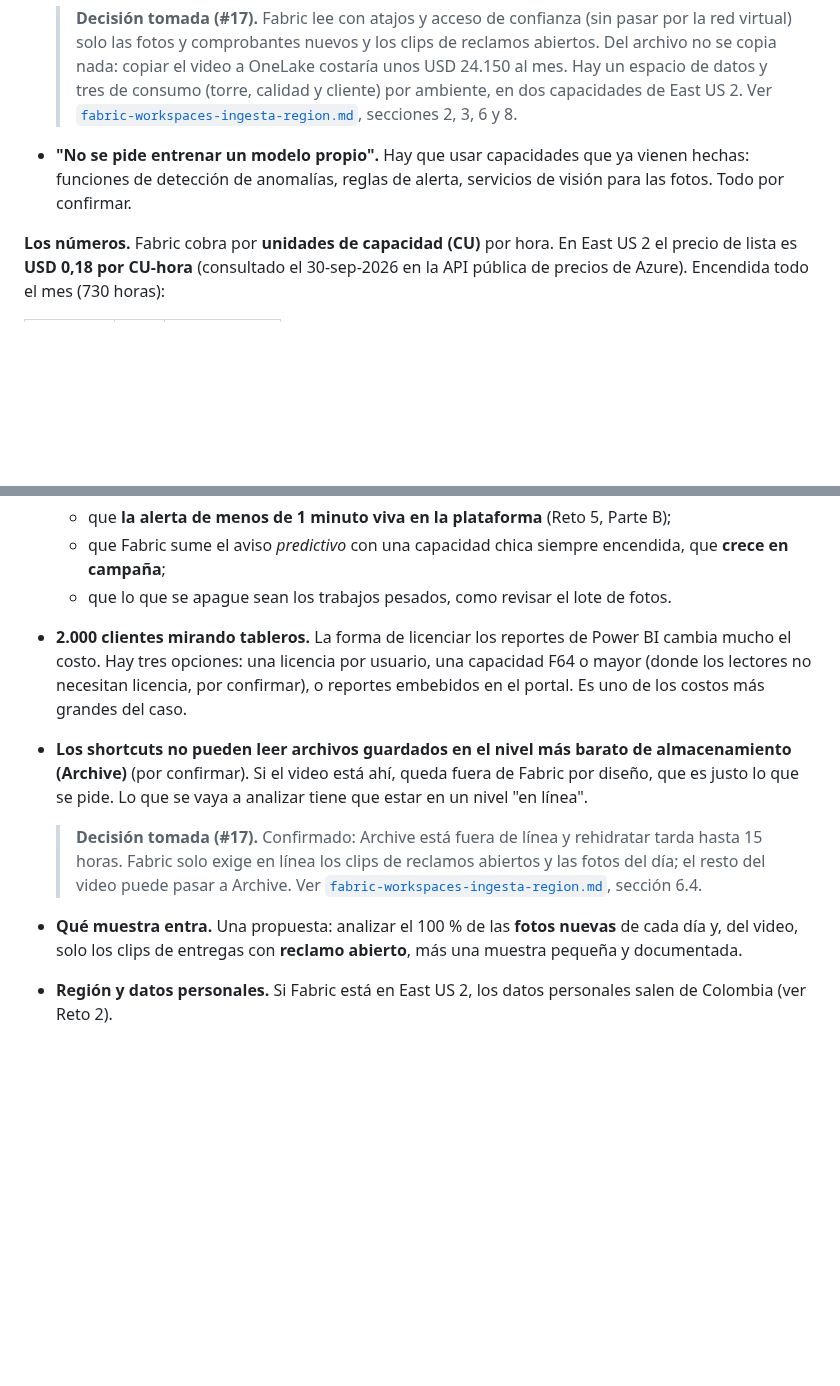
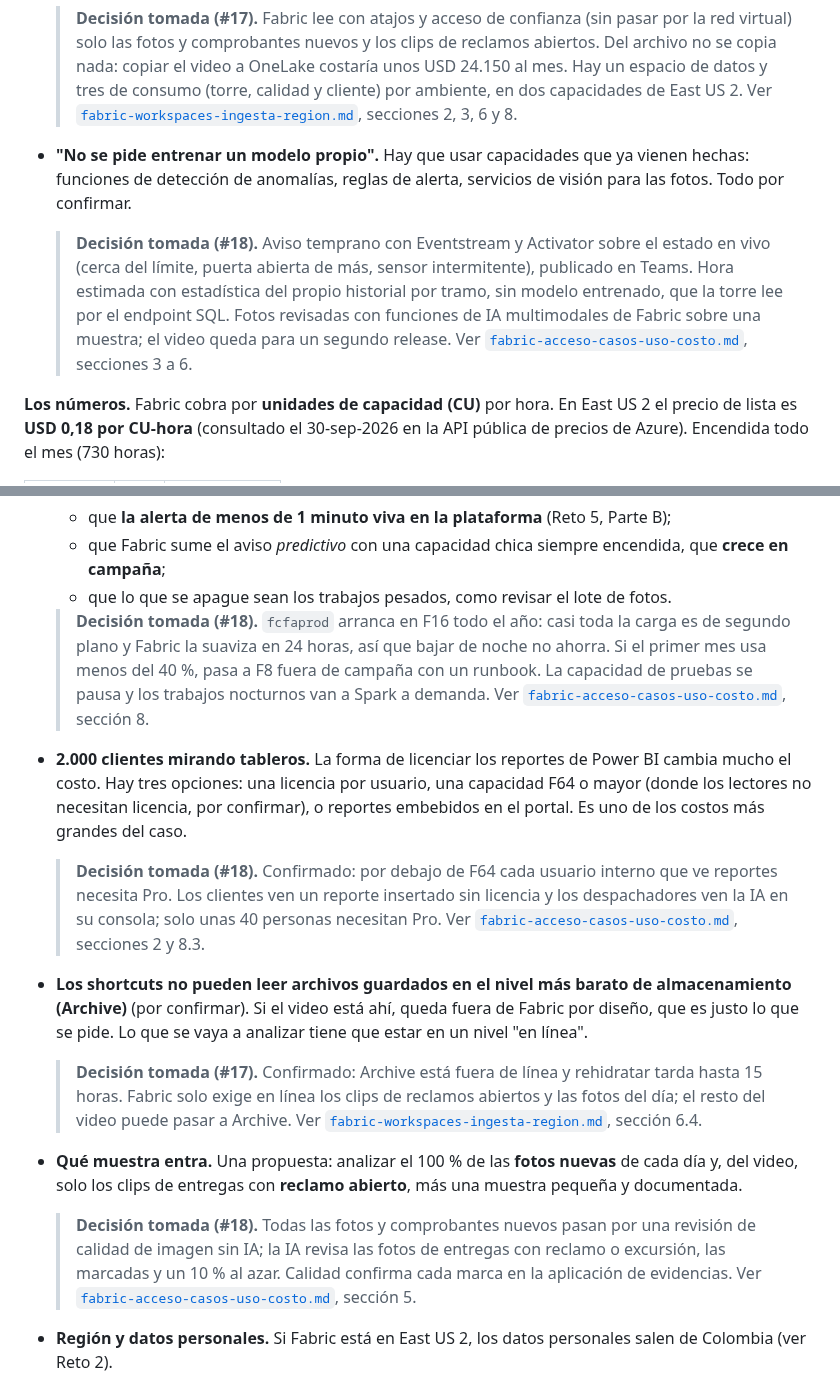
Before and after one commit to frioandes-platform/planning, a Markdown page: docs/case-study/guia-de-lectura.md, 2 parts joined by grey strips. Rendered like a GitHub page; blank space fills up the shorter version.

Commit message:
docs: add Fabric use case assumptions and guide notes

```diff
--- a/docs/case-study/guia-de-lectura.md
+++ b/docs/case-study/guia-de-lectura.md
@@ -755,6 +755,8 @@ siendo de una persona en la torre**: la IA sugiere, no decide.
 - **"No se pide entrenar un modelo propio".** Hay que usar capacidades que ya vienen hechas: funciones de detección de
   anomalías, reglas de alerta, servicios de visión para las fotos. Todo por confirmar.
 
+  > **Decisión tomada (#18).** Aviso temprano con Eventstream y Activator sobre el estado en vivo (cerca del límite, puerta abierta de más, sensor intermitente), publicado en Teams. Hora estimada con estadística del propio historial por tramo, sin modelo entrenado, que la torre lee por el endpoint SQL. Fotos revisadas con funciones de IA multimodales de Fabric sobre una muestra; el video queda para un segundo release. Ver [`fabric-acceso-casos-uso-costo.md`](../architecture/fabric-acceso-casos-uso-costo.md), secciones 3 a 6.
+
 **Los números.** Fabric cobra por **unidades de capacidad (CU)** por hora. En East US 2 el precio de lista es
 **USD 0,18 por CU-hora** (consultado el 30-sep-2026 en la API pública de precios de Azure). Encendida todo el mes (730 horas):
 
@@ -777,9 +779,13 @@ monitoreo y costo; y #27 Costo de Fabric aparte. Todos **sin asignar**.
   - que **la alerta de menos de 1 minuto viva en la plataforma** (Reto 5, Parte B);
   - que Fabric sume el aviso *predictivo* con una capacidad chica siempre encendida, que **crece en campaña**;
   - que lo que se apague sean los trabajos pesados, como revisar el lote de fotos.
+
+  > **Decisión tomada (#18).** `fcfaprod` arranca en F16 todo el año: casi toda la carga es de segundo plano y Fabric la suaviza en 24 horas, así que bajar de noche no ahorra. Si el primer mes usa menos del 40 %, pasa a F8 fuera de campaña con un runbook. La capacidad de pruebas se pausa y los trabajos nocturnos van a Spark a demanda. Ver [`fabric-acceso-casos-uso-costo.md`](../architecture/fabric-acceso-casos-uso-costo.md), sección 8.
 - **2.000 clientes mirando tableros.** La forma de licenciar los reportes de Power BI cambia mucho el costo. Hay tres
   opciones: una licencia por usuario, una capacidad F64 o mayor (donde los lectores no necesitan licencia, por
   confirmar), o reportes embebidos en el portal. Es uno de los costos más grandes del caso.
+
+  > **Decisión tomada (#18).** Confirmado: por debajo de F64 cada usuario interno que ve reportes necesita Pro. Los clientes ven un reporte insertado sin licencia y los despachadores ven la IA en su consola; solo unas 40 personas necesitan Pro. Ver [`fabric-acceso-casos-uso-costo.md`](../architecture/fabric-acceso-casos-uso-costo.md), secciones 2 y 8.3.
 - **Los shortcuts no pueden leer archivos guardados en el nivel más barato de almacenamiento (Archive)** (por
   confirmar). Si el video está ahí, queda fuera de Fabric por diseño, que es justo lo que se pide. Lo que se vaya a
   analizar tiene que estar en un nivel "en línea".
@@ -787,6 +793,8 @@ monitoreo y costo; y #27 Costo de Fabric aparte. Todos **sin asignar**.
   > **Decisión tomada (#17).** Confirmado: Archive está fuera de línea y rehidratar tarda hasta 15 horas. Fabric solo exige en línea los clips de reclamos abiertos y las fotos del día; el resto del video puede pasar a Archive. Ver [`fabric-workspaces-ingesta-region.md`](../architecture/fabric-workspaces-ingesta-region.md), sección 6.4.
 - **Qué muestra entra.** Una propuesta: analizar el 100 % de las **fotos nuevas** de cada día y, del video, solo los
   clips de entregas con **reclamo abierto**, más una muestra pequeña y documentada.
+
+  > **Decisión tomada (#18).** Todas las fotos y comprobantes nuevos pasan por una revisión de calidad de imagen sin IA; la IA revisa las fotos de entregas con reclamo o excursión, las marcadas y un 10 % al azar. Calidad confirma cada marca en la aplicación de evidencias. Ver [`fabric-acceso-casos-uso-costo.md`](../architecture/fabric-acceso-casos-uso-costo.md), sección 5.
 - **Región y datos personales.** Si Fabric está en East US 2, los datos personales salen de Colombia (ver Reto 2).
 
   > **Decisión tomada (#17).** Las capacidades quedan en East US 2, junto a sus fuentes. La región principal del tenant se confirma antes de comprar la capacidad, porque ahí quedan permisos y metadatos. Ver [`fabric-workspaces-ingesta-region.md`](../architecture/fabric-workspaces-ingesta-region.md), sección 7.
```
Also changed, not shown: docs/cross-cutting/assumptions-log.md (+6 -0 lines).
